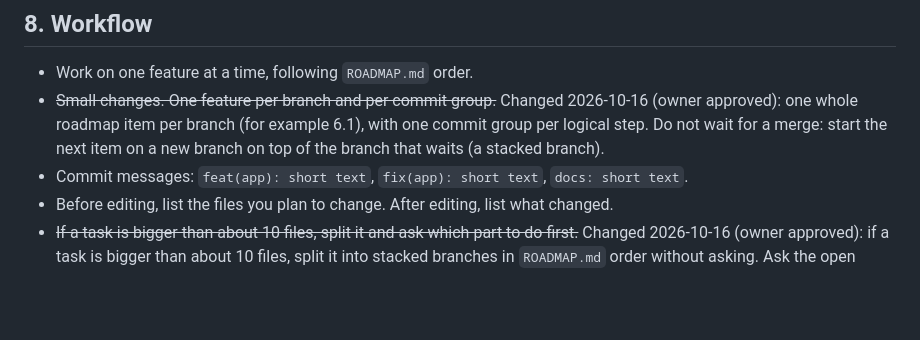
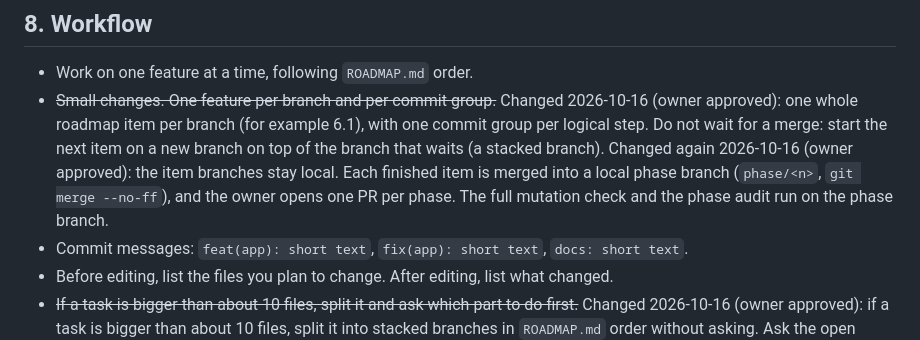
Before and after one commit to Thireb/dj-lms, a Markdown page: AGENTS.md, the part around the change. Drawn GitHub-style; blank space fills up the shorter version.

```diff
--- a/AGENTS.md
+++ b/AGENTS.md
@@ -78,6 +78,7 @@ Cursor users: also copy the key rules (sections 2 to 6) into `.cursor/rules/` so
 - Work on one feature at a time, following `ROADMAP.md` order.
 - ~~Small changes. One feature per branch and per commit group.~~
   Changed 2026-10-16 (owner approved): one whole roadmap item per branch (for example 6.1), with one commit group per logical step. Do not wait for a merge: start the next item on a new branch on top of the branch that waits (a stacked branch).
+  Changed again 2026-10-16 (owner approved): the item branches stay local. Each finished item is merged into a local phase branch (`phase/<n>`, `git merge --no-ff`), and the owner opens one PR per phase. The full mutation check and the phase audit run on the phase branch.
 - Commit messages: `feat(app): short text`, `fix(app): short text`, `docs: short text`.
 - Before editing, list the files you plan to change. After editing, list what changed.
 - ~~If a task is bigger than about 10 files, split it and ask which part to do first.~~
```
Also changed, not shown: CLAUDE.md (+12 -6 lines).
